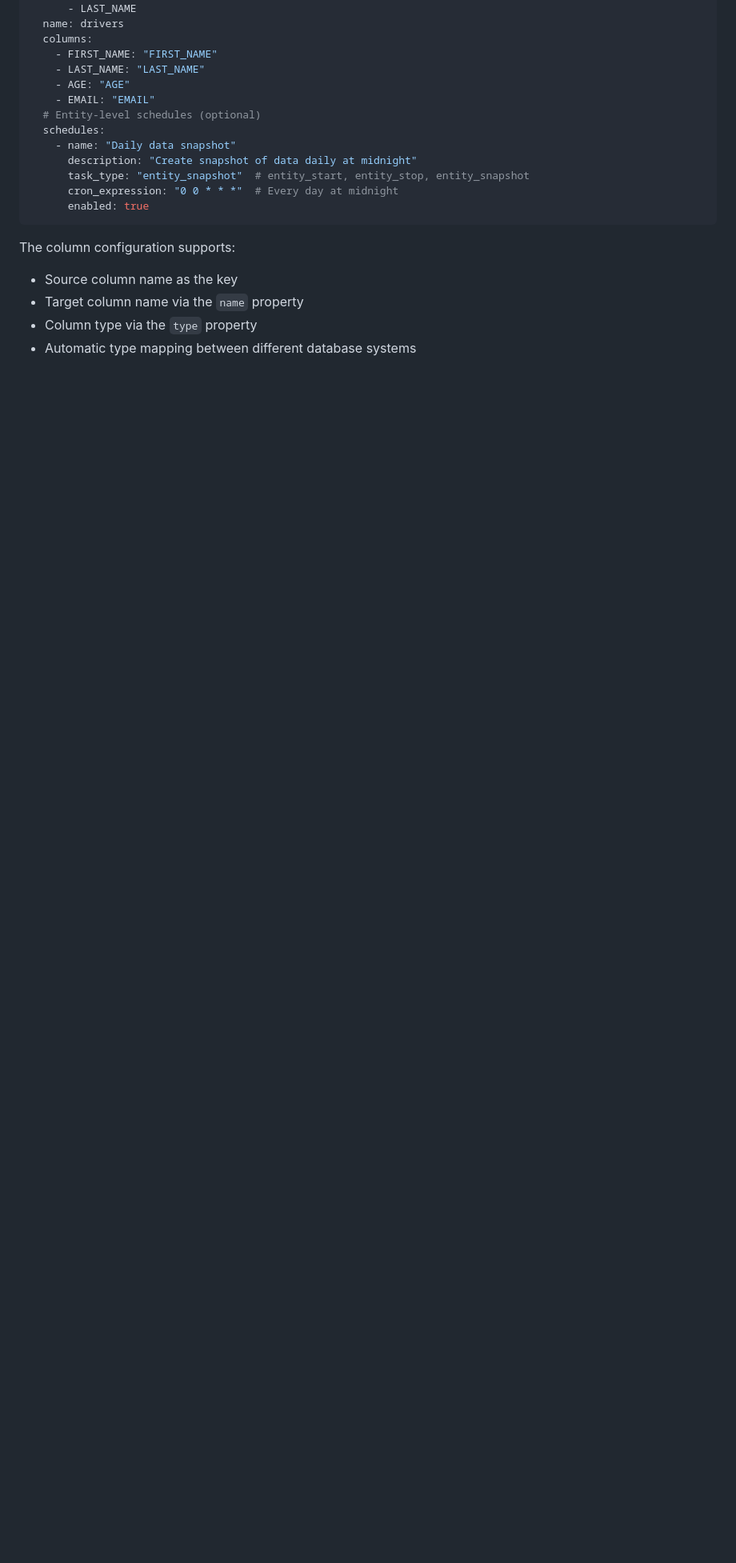
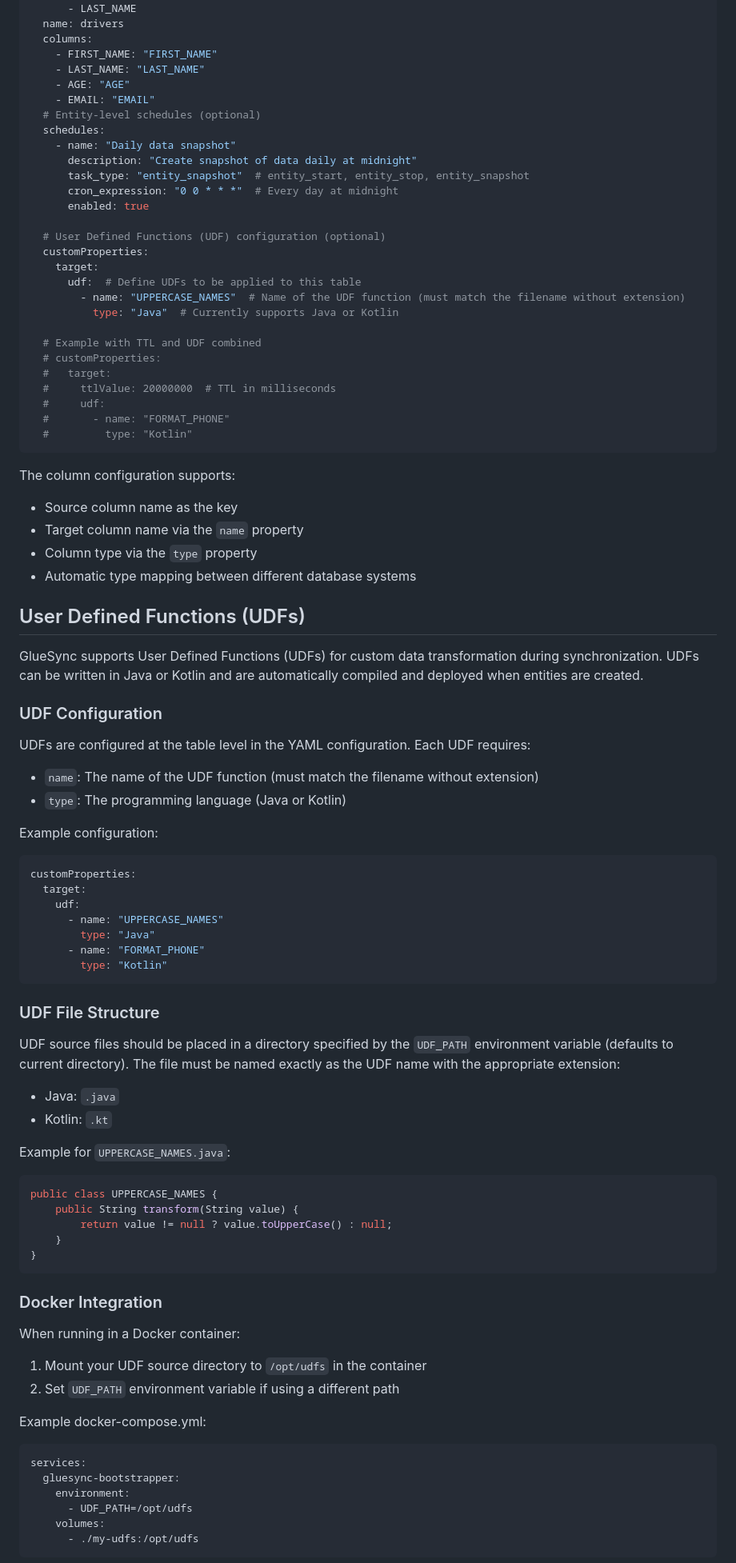
Before and after one commit to molo17inc/gluesync-bootstrapper, a Markdown page: README.md, the part around the change printed below. Shown: that part at 80% size. GitHub-like rendering; blank space fills up the shorter version.

Commit message:
more examples

````diff
--- a/README.md
+++ b/README.md
@@ -157,6 +157,21 @@ DRIVERS:
       task_type: "entity_snapshot"  # entity_start, entity_stop, entity_snapshot
       cron_expression: "0 0 * * *"  # Every day at midnight
       enabled: true
+
+  # User Defined Functions (UDF) configuration (optional)
+  customProperties:
+    target:
+      udf:  # Define UDFs to be applied to this table
+        - name: "UPPERCASE_NAMES"  # Name of the UDF function (must match the filename without extension)
+          type: "Java"  # Currently supports Java or Kotlin
+
+  # Example with TTL and UDF combined
+  # customProperties:
+  #   target:
+  #     ttlValue: 20000000  # TTL in milliseconds
+  #     udf:
+  #       - name: "FORMAT_PHONE"
+  #         type: "Kotlin"
 ```
 
 The column configuration supports:
@@ -164,3 +179,62 @@ The column configuration supports:
 - Target column name via the `name` property
 - Column type via the `type` property
 - Automatic type mapping between different database systems
+
+## User Defined Functions (UDFs)
+
+GlueSync supports User Defined Functions (UDFs) for custom data transformation during synchronization. UDFs can be written in Java or Kotlin and are automatically compiled and deployed when entities are created.
+
+### UDF Configuration
+
+UDFs are configured at the table level in the YAML configuration. Each UDF requires:
+
+- `name`: The name of the UDF function (must match the filename without extension)
+- `type`: The programming language (Java or Kotlin)
+
+Example configuration:
+
+```yaml
+customProperties:
+  target:
+    udf:
+      - name: "UPPERCASE_NAMES"
+        type: "Java"
+      - name: "FORMAT_PHONE"
+        type: "Kotlin"
+```
+
+### UDF File Structure
+
+UDF source files should be placed in a directory specified by the `UDF_PATH` environment variable (defaults to current directory). The file must be named exactly as the UDF name with the appropriate extension:
+
+- Java: `.java`
+- Kotlin: `.kt`
+
+Example for `UPPERCASE_NAMES.java`:
+
+```java
+public class UPPERCASE_NAMES {
+    public String transform(String value) {
+        return value != null ? value.toUpperCase() : null;
+    }
+}
+```
+
+### Docker Integration
+
+When running in a Docker container:
+
+1. Mount your UDF source directory to `/opt/udfs` in the container
+2. Set `UDF_PATH` environment variable if using a different path
+
+Example docker-compose.yml:
+
+```yaml
+services:
+  gluesync-bootstrapper:
+    environment:
+      - UDF_PATH=/opt/udfs
+    volumes:
+      - ./my-udfs:/opt/udfs
+```
+
````
Also changed, not shown: other parts of README.md (+30 -0 lines).
